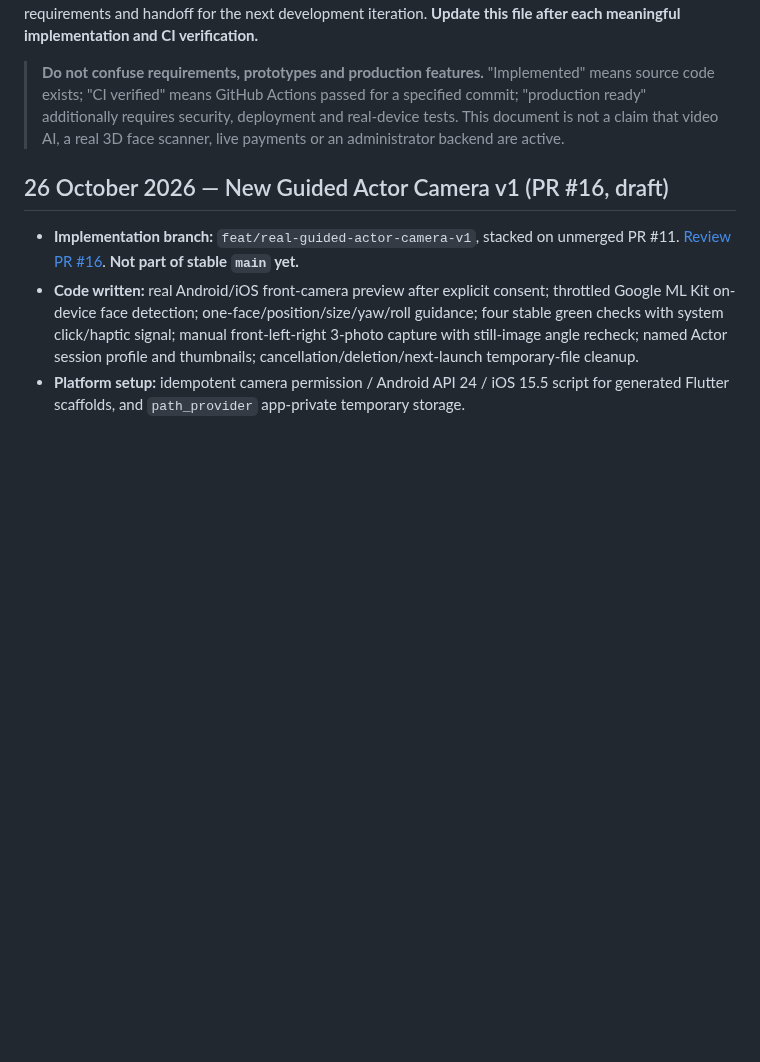
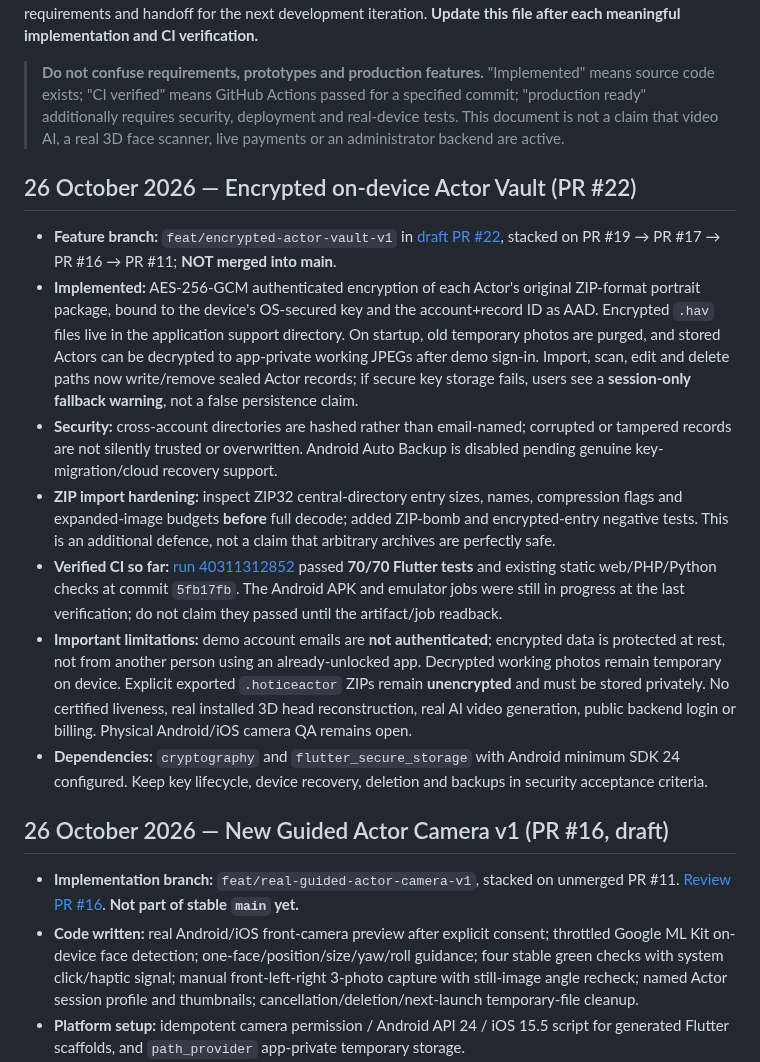
Before and after one commit to manbir6-ux/HOTICE, a Markdown page: docs/UPDATES.md, the part around the change. Rendered like a GitHub page; blank space fills up the shorter version.

Commit message:
docs: log encrypted Actor vault source, 70 passing tests, OS key limits and pending APK/phone verification

```diff
--- a/docs/UPDATES.md
+++ b/docs/UPDATES.md
@@ -5,6 +5,18 @@
 **Purpose:** Durable, factual change log, latest tested build, outstanding product decisions, security requirements and handoff for the next development iteration. **Update this file after each meaningful implementation and CI verification.**
 
 > **Do not confuse requirements, prototypes and production features.** "Implemented" means source code exists; "CI verified" means GitHub Actions passed for a specified commit; "production ready" additionally requires security, deployment and real-device tests. This document is not a claim that video AI, a real 3D face scanner, live payments or an administrator backend are active.
+
+
+## 26 October 2026 — Encrypted on-device Actor Vault (PR #22)
+
+- **Feature branch:** `feat/encrypted-actor-vault-v1` in [draft PR #22](https://github.com/parmtech/HOTICE/pull/22), stacked on PR #19 → PR #17 → PR #16 → PR #11; **NOT merged into main**.
+- **Implemented:** AES-256-GCM authenticated encryption of each Actor's original ZIP-format portrait package, bound to the device's OS-secured key and the account+record ID as AAD. Encrypted `.hav` files live in the application support directory. On startup, old temporary photos are purged, and stored Actors can be decrypted to app-private working JPEGs after demo sign-in. Import, scan, edit and delete paths now write/remove sealed Actor records; if secure key storage fails, users see a **session-only fallback warning**, not a false persistence claim.
+- **Security:** cross-account directories are hashed rather than email-named; corrupted or tampered records are not silently trusted or overwritten. Android Auto Backup is disabled pending genuine key-migration/cloud recovery support.
+- **ZIP import hardening:** inspect ZIP32 central-directory entry sizes, names, compression flags and expanded-image budgets **before** full decode; added ZIP-bomb and encrypted-entry negative tests. This is an additional defence, not a claim that arbitrary archives are perfectly safe.
+- **Verified CI so far:** [run 40311312852](https://github.com/parmtech/HOTICE/actions/runs/40311312852) passed **70/70 Flutter tests** and existing static web/PHP/Python checks at commit `5fb17fb`. The Android APK and emulator jobs were still in progress at the last verification; do not claim they passed until the artifact/job readback.
+- **Important limitations:** demo account emails are **not authenticated**; encrypted data is protected at rest, not from another person using an already-unlocked app. Decrypted working photos remain temporary on device. Explicit exported `.hoticeactor` ZIPs remain **unencrypted** and must be stored privately. No certified liveness, real installed 3D head reconstruction, real AI video generation, public backend login or billing. Physical Android/iOS camera QA remains open.
+- **Dependencies:** `cryptography` and `flutter_secure_storage` with Android minimum SDK 24 configured. Keep key lifecycle, device recovery, deletion and backups in security acceptance criteria.
+
 
 ## 26 October 2026 — New Guided Actor Camera v1 (PR #16, draft)
 
```
